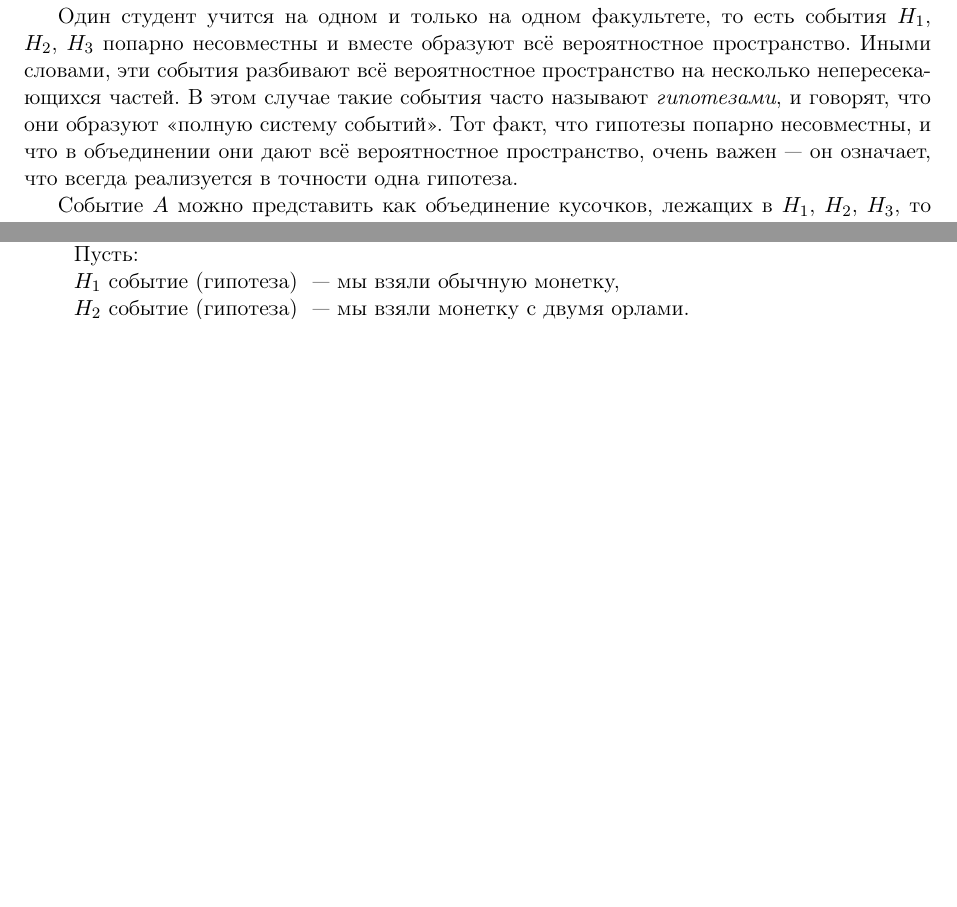
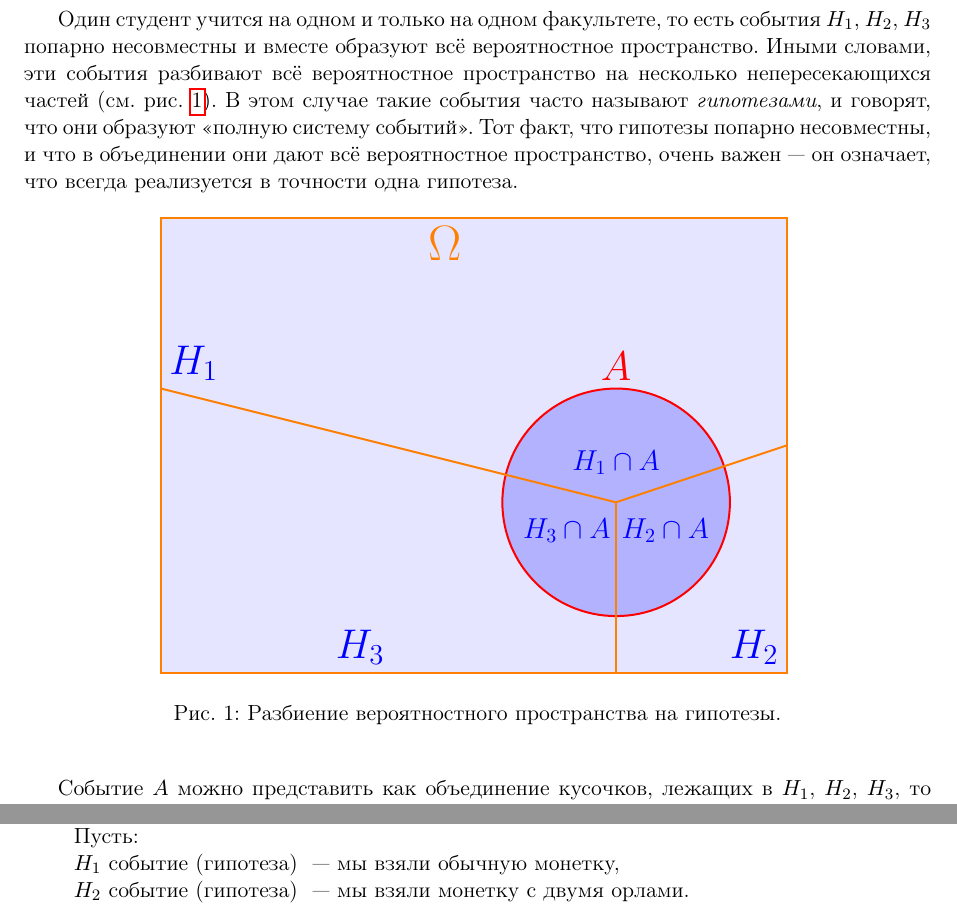
Before and after one commit to AjnoEO/prob-theory-lesson-2, a LaTeX document (ling_lecture2.tex): two parts of pages 2 and 3 of 7 before the commit and two parts of pages 2 and 4 of 8 after it, joined at a grey line, cut so that both start at the same text, the shorter picture padded with empty space. Compiled offline with pdfLaTeX.

Commit message:
Иллюстрация к формуле полной вероятности

```diff
--- a/ling_lecture2.tex
+++ b/ling_lecture2.tex
@@ -1,7 +1,7 @@
 \documentclass[11pt]{article}
 %autocompile publish
 \usepackage{math-hse,array,tikz,amsfonts}
-\usetikzlibrary{hobby,decorations.pathreplacing,arrows.meta}
+\usetikzlibrary{hobby,decorations.pathreplacing,arrows.meta,calc}
 \title{Лекция 2. Основные понятия теории вероятностей}
 
 \date{??.01.2027}
@@ -77,12 +77,68 @@ $$
 Один студент учится на одном и только на одном факультете, то есть события
 $H_1$, $H_2$, $H_3$ попарно несовместны и вместе образуют всё вероятностное
 пространство. Иными словами, эти события разбивают всё вероятностное пространство
-на несколько непересекающихся частей. В этом случае такие события часто называют
+на несколько непересекающихся частей (см.~рис.~\ref{fig:fp}). В этом случае такие события часто называют
 \emph{гипотезами}, и говорят, что они образуют <<полную систему событий>>. Тот факт,
 что гипотезы попарно несовместны, и что в объединении они дают всё вероятностное
 пространство, очень важен~--- он означает, что всегда реализуется в точности одна
 гипотеза.
 
+\begin{figure}[hbt]
+\begin{center}
+	\resizebox{0.7\textwidth}{!}{%
+		\begin{tikzpicture}[>={Latex[length=3mm,width=2mm]}, line width=1pt]
+
+			%======================
+			% Параметры цвета и размера
+			%======================
+			\def\hColor{blue}             % Цвет для гипотез
+            \def\omegaColor{orange}       % Цвет для пространства
+            \def\aColor{red}              % Цвет для множества А
+			\def\centerX{9.0}             % Координата X центра множества A
+            \def\centerY{3.0}             % Координата Y центра множества A
+            \def\radius{2.0}              % Радиус множества A
+
+			%======================
+			% Прямоугольник множества Ω
+			%======================
+			\draw[fill=\hColor!10, draw=\omegaColor]
+            (1.0,0.0) rectangle (12.0,8.0);
+
+            \node[anchor=north,color=\omegaColor] at (6.0,8.0) {\Huge $\Omega$};
+
+			%======================
+			% Круг множества A
+			%======================
+            \draw[fill=\hColor!30, draw=\aColor]
+            (\centerX,\centerY) circle (\radius);
+
+            \node[anchor=south,color=\aColor] at (\centerX,\centerY+\radius)
+            {\huge $A$};
+
+            %======================
+            % Многоугольники гипотез
+            %======================
+            \foreach \x/\y/\hx/\hy/\hanch/\haalpha/\hadist/\h in {
+				1.0/5.0/1.0/5.0/south west/90/0.7/H_1,
+				12.0/4.0/12.0/0.0/south east/-30/1.0/H_2,
+				9.0/0.0/4.5/0.0/south/-150/1.0/H_3
+			} {
+				% Линии
+				\draw[\omegaColor]
+                (\x,\y) -- (\centerX,\centerY);
+
+                \node[anchor=\hanch,color=\hColor] at (\hx, \hy)
+                    {\huge $\h$};
+
+                \node[color=\hColor] at ($(\centerX,\centerY) + (\haalpha:\hadist)$)
+                    {\Large $\h \cap A$};
+			}
+
+		\end{tikzpicture}
+	}
+    \caption{Разбиение вероятностного пространства на гипотезы.}\label{fig:fp}
+\end{center}
+\end{figure}
 Событие $A$ можно представить как объединение кусочков, лежащих в $H_1$, $H_2$,
 $H_3$, то есть $A=(A\cap H_1)\cup (A\cap H_2)\cup (A\cap H_3)$. События
 $A\cap H_1$, $A\cap H_2$, $A\cap H_3$ тоже не пересекаются, и значит их вероятности
```
